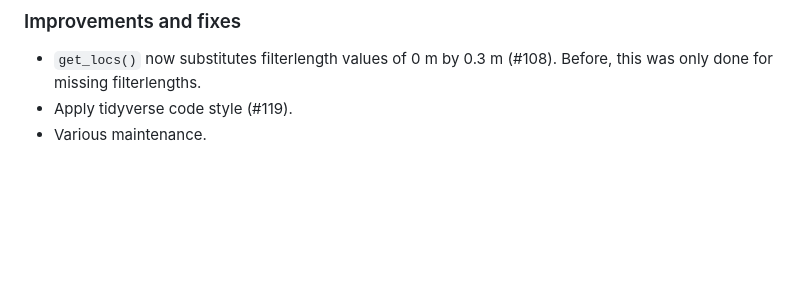
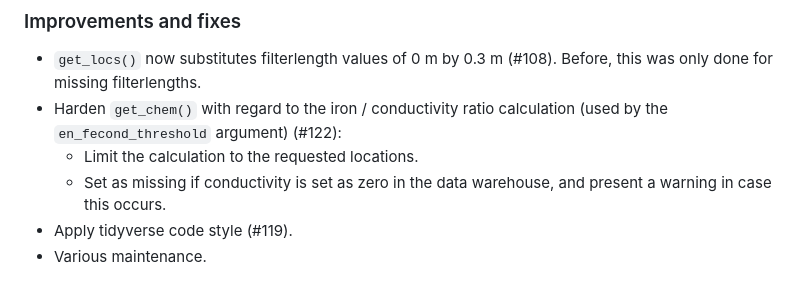
Before and after one commit to inbo/watina, a Markdown page: NEWS.md, the part around the change. Drawn GitHub-style; blank space fills up the shorter version.

```diff
--- a/NEWS.md
+++ b/NEWS.md
@@ -12,6 +12,9 @@ This release provides new functionality with regard to ionic ratios and plotting
 
 - `get_locs()` now substitutes filterlength values of 0 m by 0.3 m (#108).
 Before, this was only done for missing filterlengths.
+- Harden `get_chem()` with regard to the iron / conductivity ratio calculation (used by the `en_fecond_threshold` argument) (#122):
+  - Limit the calculation to the requested locations.
+  - Set as missing if conductivity is set as zero in the data warehouse, and present a warning in case this occurs.
 - Apply tidyverse code style (#119).
 - Various maintenance.
 
```
